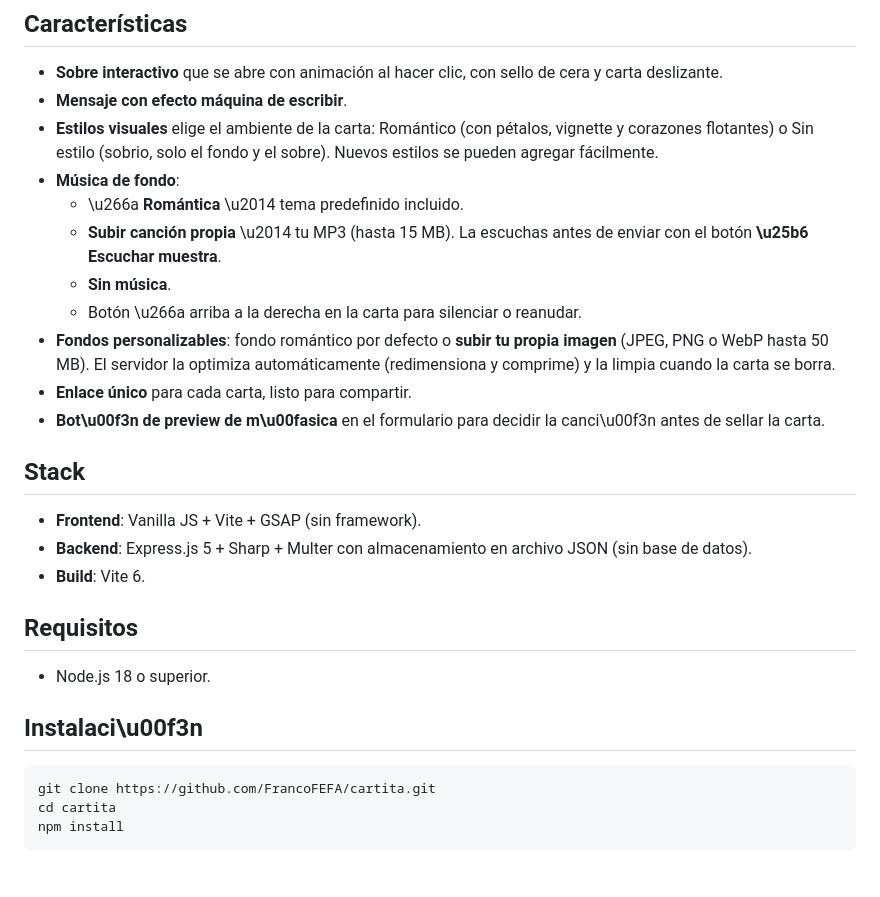
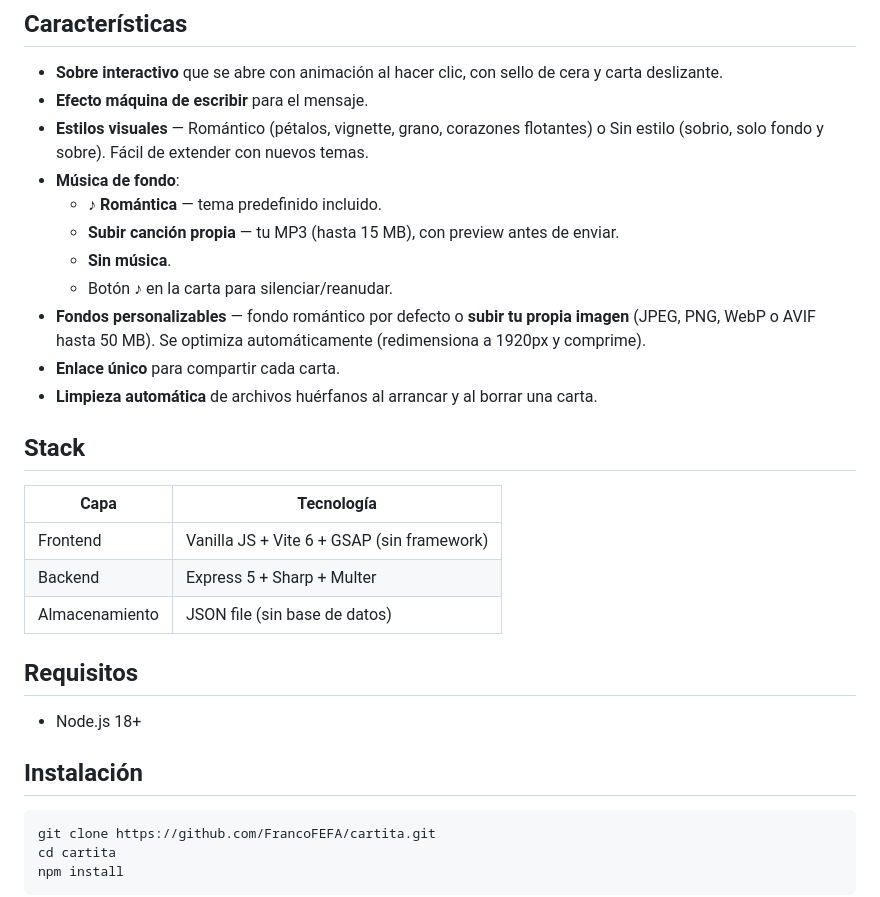
Before and after one commit to FrancoFEFA/cartita, a Markdown page: README.md, the part around one of its changes. Rendered like a GitHub page; blank space fills up the shorter version.

````diff
--- a/README.md
+++ b/README.md
@@ -5,28 +5,30 @@ Crea una carta animada con tu mensaje, personalízala con tu estilo, música y f
 ## Características
 
 - **Sobre interactivo** que se abre con animación al hacer clic, con sello de cera y carta deslizante.
-- **Mensaje con efecto máquina de escribir**.
-- **Estilos visuales** elige el ambiente de la carta: Romántico (con pétalos, vignette y corazones flotantes) o Sin estilo (sobrio, solo el fondo y el sobre). Nuevos estilos se pueden agregar fácilmente.
+- **Efecto máquina de escribir** para el mensaje.
+- **Estilos visuales** — Romántico (pétalos, vignette, grano, corazones flotantes) o Sin estilo (sobrio, solo fondo y sobre). Fácil de extender con nuevos temas.
 - **Música de fondo**:
-  - \u266a **Romántica** \u2014 tema predefinido incluido.
-  - **Subir canción propia** \u2014 tu MP3 (hasta 15 MB). La escuchas antes de enviar con el botón **\u25b6 Escuchar muestra**.
+  - ♪ **Romántica** — tema predefinido incluido.
+  - **Subir canción propia** — tu MP3 (hasta 15 MB), con preview antes de enviar.
   - **Sin música**.
-  - Botón \u266a arriba a la derecha en la carta para silenciar o reanudar.
-- **Fondos personalizables**: fondo romántico por defecto o **subir tu propia imagen** (JPEG, PNG o WebP hasta 50 MB). El servidor la optimiza automáticamente (redimensiona y comprime) y la limpia cuando la carta se borra.
-- **Enlace único** para cada carta, listo para compartir.
-- **Bot\u00f3n de preview de m\u00fasica** en el formulario para decidir la canci\u00f3n antes de sellar la carta.
+  - Botón ♪ en la carta para silenciar/reanudar.
+- **Fondos personalizables** — fondo romántico por defecto o **subir tu propia imagen** (JPEG, PNG, WebP o AVIF hasta 50 MB). Se optimiza automáticamente (redimensiona a 1920px y comprime).
+- **Enlace único** para compartir cada carta.
+- **Limpieza automática** de archivos huérfanos al arrancar y al borrar una carta.
 
 ## Stack
 
-- **Frontend**: Vanilla JS + Vite + GSAP (sin framework).
-- **Backend**: Express.js 5 + Sharp + Multer con almacenamiento en archivo JSON (sin base de datos).
-- **Build**: Vite 6.
+| Capa | Tecnología |
+|------|------------|
+| Frontend | Vanilla JS + Vite 6 + GSAP (sin framework) |
+| Backend | Express 5 + Sharp + Multer |
+| Almacenamiento | JSON file (sin base de datos) |
 
 ## Requisitos
 
-- Node.js 18 o superior.
+- Node.js 18+
 
-## Instalaci\u00f3n
+## Instalación
 
 ```bash
 git clone https://github.com/FrancoFEFA/cartita.git
````
Also changed, not shown: other parts of README.md (+85 -82 lines).
